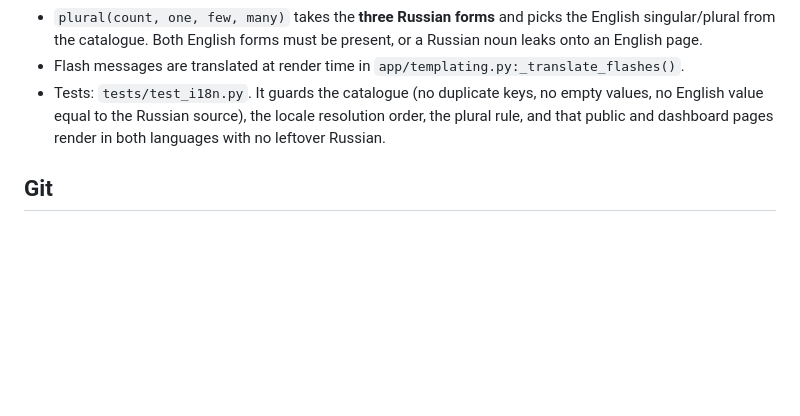
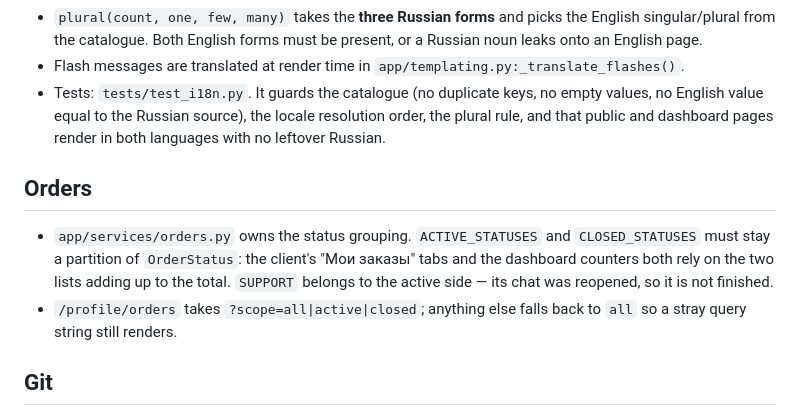
Before and after one commit to lohperdulka-cell/va-digital-studio, a Markdown page: AGENTS.md, the part around the change. Drawn GitHub-style; blank space fills up the shorter version.

Commit message:
AGENTS.md: note the order-status partition rule

```diff
--- a/AGENTS.md
+++ b/AGENTS.md
@@ -148,6 +148,16 @@ Sent from `app/services/mailer.py` over one of two transports.
   resolution order, the plural rule, and that public and dashboard pages render
   in both languages with no leftover Russian.
 
+## Orders
+
+- `app/services/orders.py` owns the status grouping. `ACTIVE_STATUSES` and
+  `CLOSED_STATUSES` must stay a partition of `OrderStatus`: the client's
+  "Мои заказы" tabs and the dashboard counters both rely on the two lists
+  adding up to the total. `SUPPORT` belongs to the active side — its chat was
+  reopened, so it is not finished.
+- `/profile/orders` takes `?scope=all|active|closed`; anything else falls back
+  to `all` so a stray query string still renders.
+
 ## Git
 
 - Default branch: `main`. Feature work goes on a branch and is merged back.
```
